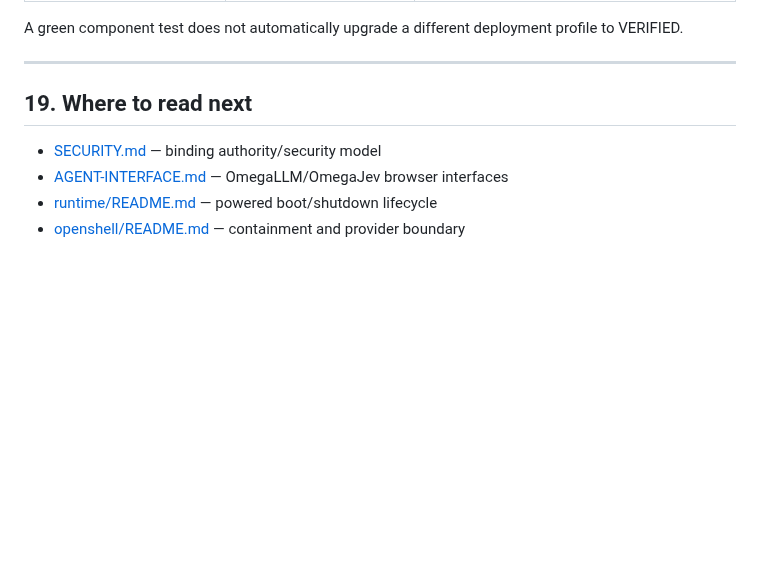
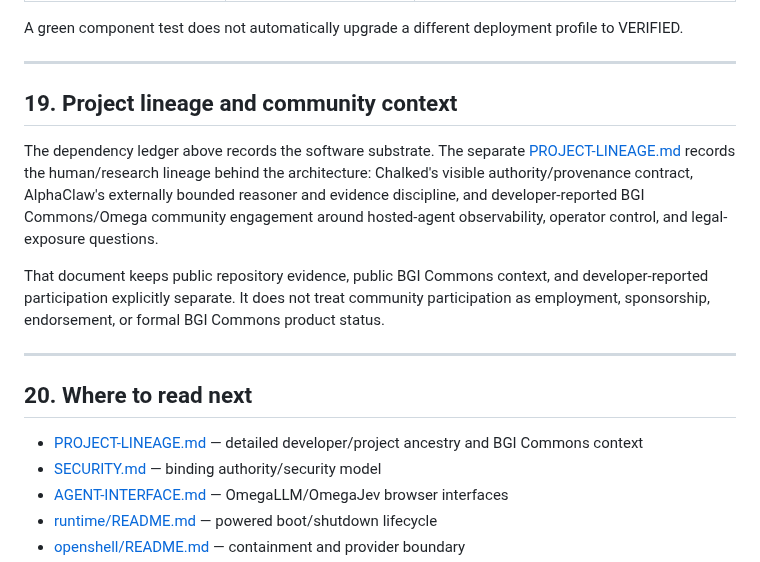
Before and after one commit to PaulTiffany/stickerbook, a Markdown page: docs/TOOLS-AND-MODIFICATIONS.md, the part around the change. GitHub-like rendering; blank space fills up the shorter version.

Commit message:
Link research provenance ledger to project lineage

```diff
--- a/docs/TOOLS-AND-MODIFICATIONS.md
+++ b/docs/TOOLS-AND-MODIFICATIONS.md
@@ -708,8 +708,25 @@ profile to VERIFIED.
 
 ---
 
-## 19. Where to read next
+## 19. Project lineage and community context
 
+The dependency ledger above records the software substrate. The separate
+[PROJECT-LINEAGE.md](PROJECT-LINEAGE.md) records the human/research lineage
+behind the architecture: Chalked's visible authority/provenance contract,
+AlphaClaw's externally bounded reasoner and evidence discipline, and
+developer-reported BGI Commons/Omega community engagement around hosted-agent
+observability, operator control, and legal-exposure questions.
+
+That document keeps public repository evidence, public BGI Commons context, and
+developer-reported participation explicitly separate. It does not treat
+community participation as employment, sponsorship, endorsement, or formal
+BGI Commons product status.
+
+---
+
+## 20. Where to read next
+
+- [PROJECT-LINEAGE.md](PROJECT-LINEAGE.md) — detailed developer/project ancestry and BGI Commons context
 - [SECURITY.md](../SECURITY.md) — binding authority/security model
 - [AGENT-INTERFACE.md](AGENT-INTERFACE.md) — OmegaLLM/OmegaJev browser interfaces
 - [runtime/README.md](../runtime/README.md) — powered boot/shutdown lifecycle
```
